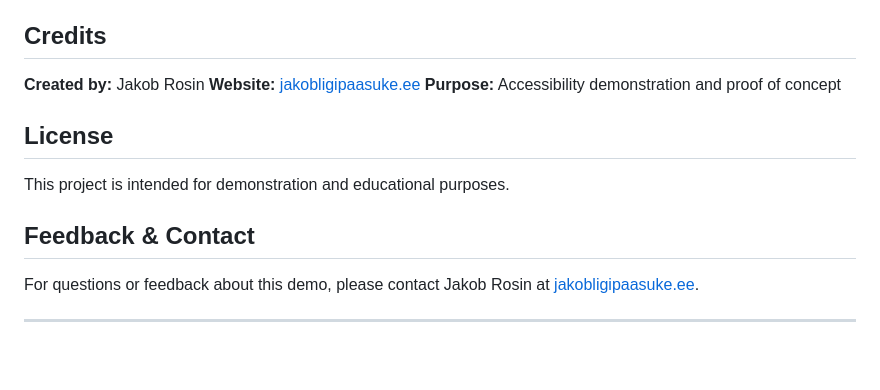
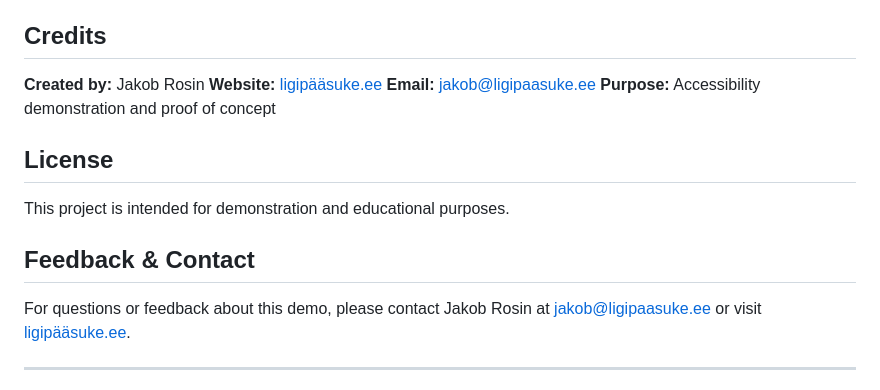
Before and after one commit to jakobrosin/Train-Kiosk-POC, a Markdown page: README.md, the part around the change. Rendered like a GitHub page; blank space fills up the shorter version.

Commit message:
Update contact information in README
- Changed website to ligipääsuke.ee
- Added email: jakob@ligipaasuke.ee
- Updated contact section with proper links

```diff
--- a/README.md
+++ b/README.md
@@ -152,7 +152,8 @@ Translations are managed in the `translations` object in `app.js`.
 ## Credits
 
 **Created by:** Jakob Rosin
-**Website:** [jakobligipaasuke.ee](https://jakobligipaasuke.ee)
+**Website:** [ligipääsuke.ee](https://ligipääsuke.ee)
+**Email:** jakob@ligipaasuke.ee
 **Purpose:** Accessibility demonstration and proof of concept
 
 ## License
@@ -161,7 +162,7 @@ This project is intended for demonstration and educational purposes.
 
 ## Feedback & Contact
 
-For questions or feedback about this demo, please contact Jakob Rosin at [jakobligipaasuke.ee](https://jakobligipaasuke.ee).
+For questions or feedback about this demo, please contact Jakob Rosin at [jakob@ligipaasuke.ee](mailto:jakob@ligipaasuke.ee) or visit [ligipääsuke.ee](https://ligipääsuke.ee).
 
 ---
 
```
